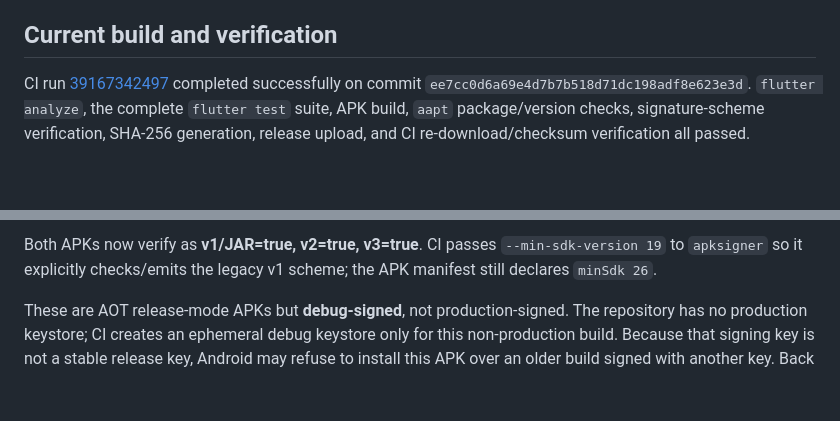
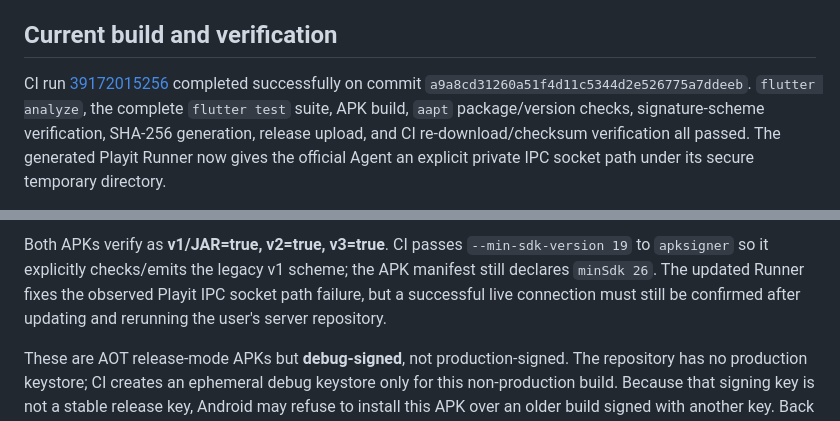
Before and after one commit to abiedadam0077/NOVA-CRAFT, a Markdown page: README.md, 2 parts joined by grey strips. GitHub-like rendering; blank space fills up the shorter version.

Commit message:
Document Playit IPC root cause and runner fix
Co-authored-by: arena-agent <297053741+arena-agent@users.noreply.github.com>

```diff
--- a/README.md
+++ b/README.md
@@ -10,5 +10,5 @@ NOVA CRAFT is a native Flutter/Dart Android app for provisioning and managing Mi
 
 ## Current build and verification
 
-CI run [39167342497](https://github.com/abiedadam0077/NOVA-CRAFT/actions/runs/39167342497) completed successfully on commit `ee7cc0d6a69e4d7b7b518d71dc198adf8e623e3d`. `flutter analyze`, the complete `flutter test` suite, APK build, `aapt` package/version checks, signature-scheme verification, SHA-256 generation, release upload, and CI re-download/checksum verification all passed.
+CI run [39172015256](https://github.com/abiedadam0077/NOVA-CRAFT/actions/runs/39172015256) completed successfully on commit `a9a8cd31260a51f4d11c5344d2e526775a7ddeeb`. `flutter analyze`, the complete `flutter test` suite, APK build, `aapt` package/version checks, signature-scheme verification, SHA-256 generation, release upload, and CI re-download/checksum verification all passed. The generated Playit Runner now gives the official Agent an explicit private IPC socket path under its secure temporary directory.
 
@@ -20,5 +20,5 @@ CI run [39167342497](https://github.com/abiedadam0077/NOVA-CRAFT/actions/runs/39
 
-Both APKs now verify as **v1/JAR=true, v2=true, v3=true**. CI passes `--min-sdk-version 19` to `apksigner` so it explicitly checks/emits the legacy v1 scheme; the APK manifest still declares `minSdk 26`.
+Both APKs verify as **v1/JAR=true, v2=true, v3=true**. CI passes `--min-sdk-version 19` to `apksigner` so it explicitly checks/emits the legacy v1 scheme; the APK manifest still declares `minSdk 26`. The updated Runner fixes the observed Playit IPC socket path failure, but a successful live connection must still be confirmed after updating and rerunning the user's server repository.
 
 These are AOT release-mode APKs but **debug-signed**, not production-signed. The repository has no production keystore; CI creates an ephemeral debug keystore only for this non-production build. Because that signing key is not a stable release key, Android may refuse to install this APK over an older build signed with another key. Back up anything needed, then uninstall the older app before installing this one; uninstalling removes local app data. The Android emulator smoke workflow was attempted previously but GitHub returned HTTP 403 for workflow dispatch, so installation/launch on a device or emulator is not verified.
 
```
Also changed, not shown: other parts of README.md (+5 -5 lines), docs/PLAYIT-DIAGNOSTICS-AR.md (+14 -9 lines), docs/REBUILD_REPORT_FINAL.md (+14 -13 lines).
